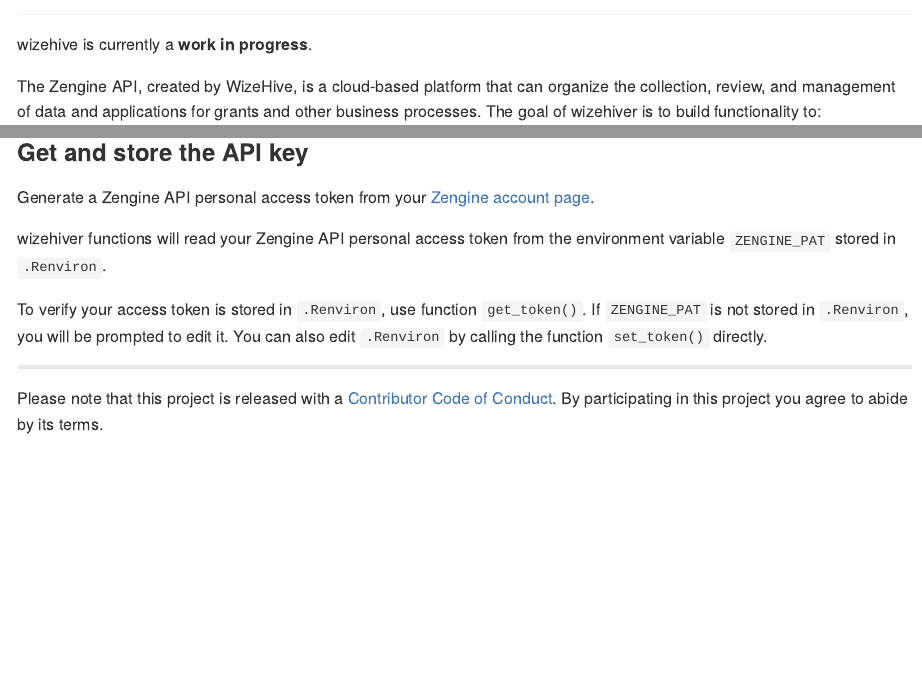
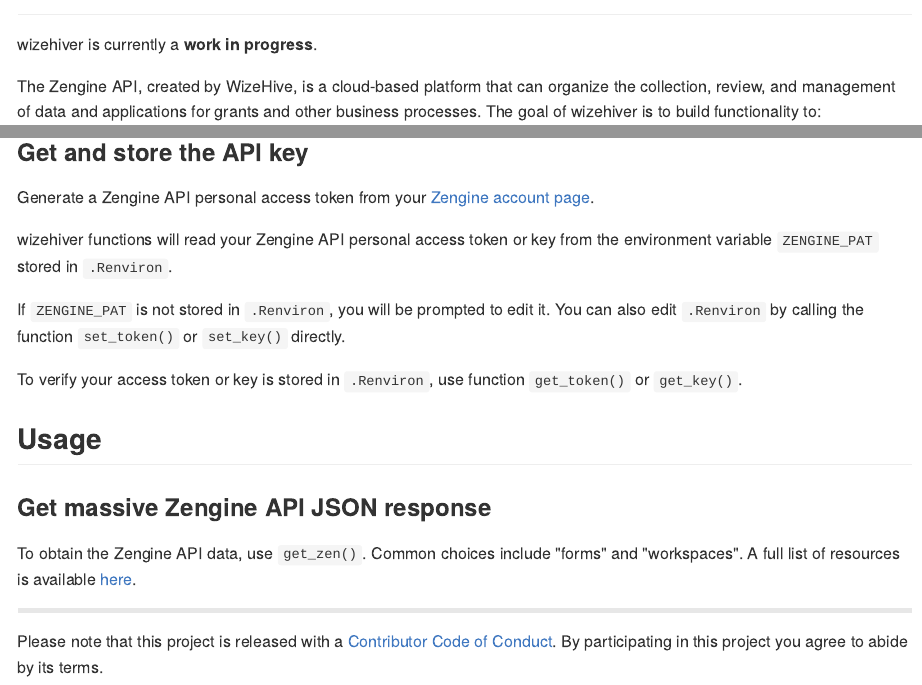
Before and after one commit to ivelasq/wizehiver, an R Markdown document (README.Rmd): the page in a window 1100 px wide, from 80 px down, and a second part further down, joined at a grey line. The pictures show the output file README.md that the author committed with the source, drawn offline in the style of GitHub; badge pictures from the web are left out.

Commit message:
update README

```diff
--- a/README.Rmd
+++ b/README.Rmd
@@ -20,7 +20,7 @@
 [![CRAN status](https://www.r-pkg.org/badges/version/wizehiver)](https://cran.r-project.org/package=wizehiver)
 [![lifecycle](https://img.shields.io/badge/lifecycle-experimental-orange.svg)](https://www.tidyverse.org/lifecycle/#experimental)
 
-wizehive is currently a **work in progress**.
+wizehiver is currently a **work in progress**.
 
 The Zengine API, created by WizeHive, is a cloud-based platform that can organize the collection, review, and management of data and applications for grants and other business processes. The goal of wizehiver is to build functionality to:
 
@@ -45,9 +51,17 @@
 
 Generate a Zengine API personal access token from your [Zengine account page](https://platform.zenginehq.com/account/developer).
 
-wizehiver functions will read your Zengine API personal access token from the environment variable `ZENGINE_PAT` stored in `.Renviron`.
+wizehiver functions will read your Zengine API personal access token or key from the environment variable `ZENGINE_PAT` stored in `.Renviron`.
 
-To verify your access token is stored in `.Renviron`, use function `get_token()`. If `ZENGINE_PAT` is not stored in `.Renviron`, you will be prompted to edit it. You can also edit `.Renviron` by calling the function `set_token()` directly.
+If `ZENGINE_PAT` is not stored in `.Renviron`, you will be prompted to edit it. You can also edit `.Renviron` by calling the function `set_token()` or `set_key()` directly.
+
+To verify your access token or key is stored in `.Renviron`, use function `get_token()` or `get_key()`.
+
+## Usage
+
+### Get massive Zengine API JSON response
+
+To obtain the Zengine API data, use `get_zen()`. Common choices include "forms" and "workspaces". A full list of resources is available [here](https://zenginehq.github.io/developers/rest-api/resources/).
 
 ---
 Please note that this project is released with a [Contributor Code of Conduct](CODE_OF_CONDUCT.md).
```
Also changed, not shown: README.md, README.Rmd (6 more changed lines).
